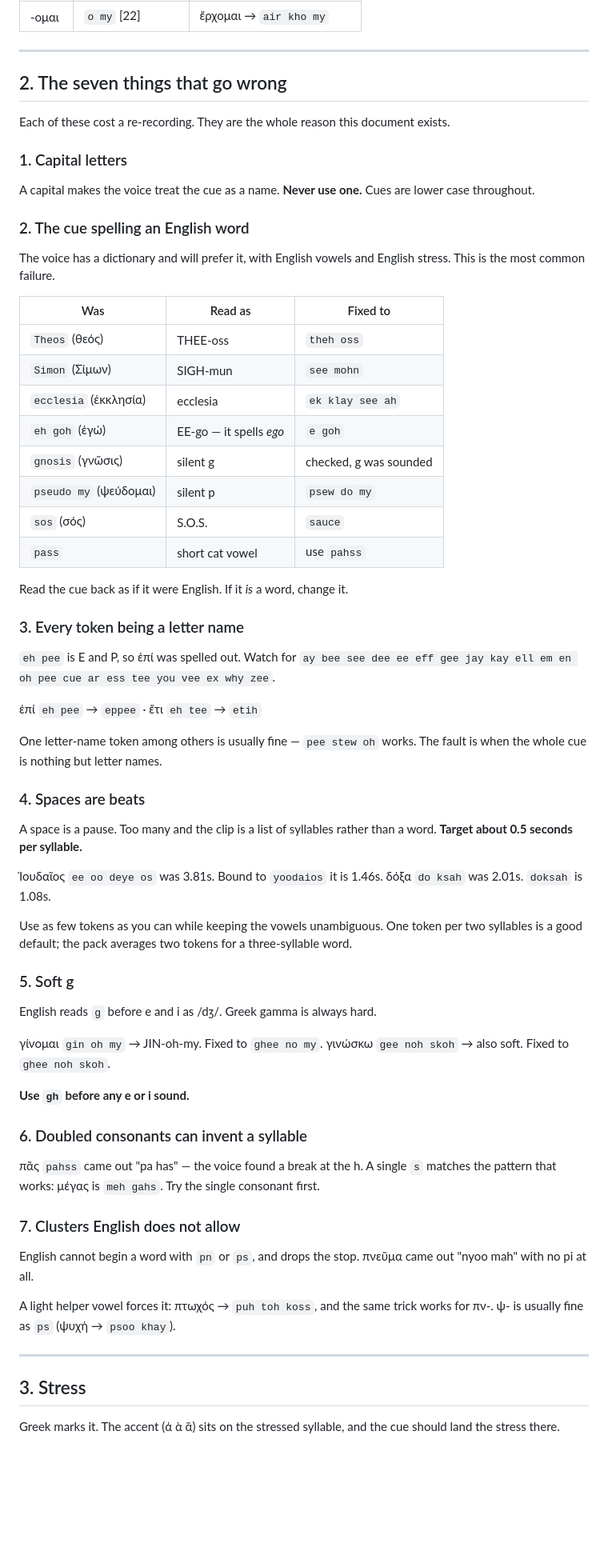
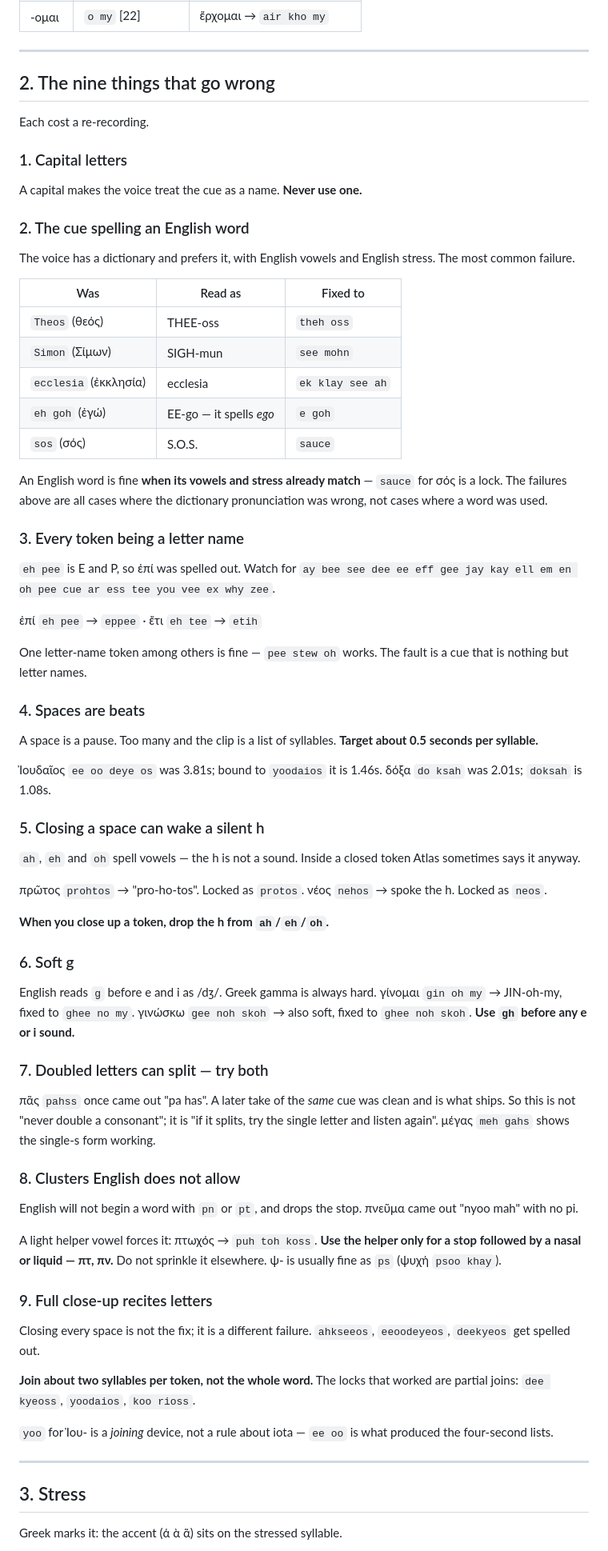
Before and after one commit to kwozymoto/koine-greek, a Markdown page: docs/atlas-cue-guide.md, the part around one of its changes. Shown at 80% size. Rendered like a GitHub page; blank space fills up the shorter version.

```diff
--- a/docs/atlas-cue-guide.md
+++ b/docs/atlas-cue-guide.md
@@ -89,18 +95,16 @@ Smooth breathing adds nothing.
 
 ---
 
-## 2. The seven things that go wrong
+## 2. The nine things that go wrong
 
-Each of these cost a re-recording. They are the whole reason this document
-exists.
+Each cost a re-recording.
 
 ### 1. Capital letters
-A capital makes the voice treat the cue as a name.
-**Never use one.** Cues are lower case throughout.
+A capital makes the voice treat the cue as a name. **Never use one.**
 
 ### 2. The cue spelling an English word
-The voice has a dictionary and will prefer it, with English vowels and
-English stress. This is the most common failure.
+The voice has a dictionary and prefers it, with English vowels and English
+stress. The most common failure.
 
 | Was | Read as | Fixed to |
 |---|---|---|
@@ -108,57 +112,70 @@ English stress. This is the most common failure.
 | `Simon` (Σίμων) | SIGH-mun | `see mohn` |
 | `ecclesia` (ἐκκλησία) | ecclesia | `ek klay see ah` |
 | `eh goh` (ἐγώ) | EE-go — it spells *ego* | `e goh` |
-| `gnosis` (γνῶσις) | silent g | checked, g was sounded |
-| `pseudo my` (ψεύδομαι) | silent p | `psew do my` |
 | `sos` (σός) | S.O.S. | `sauce` |
-| `pass` | short cat vowel | use `pahss` |
 
-Read the cue back as if it were English. If it *is* a word, change it.
+An English word is fine **when its vowels and stress already match** —
+`sauce` for σός is a lock. The failures above are all cases where the
+dictionary pronunciation was wrong, not cases where a word was used.
 
 ### 3. Every token being a letter name
 `eh pee` is E and P, so ἐπί was spelled out. Watch for `ay bee see dee ee
 eff gee jay kay ell em en oh pee cue ar ess tee you vee ex why zee`.
 
-ἐπί `eh pee` → `eppee`  ·  ἔτι `eh tee` → `etih`
+ἐπί `eh pee` → `eppee` · ἔτι `eh tee` → `etih`
 
-One letter-name token among others is usually fine — `pee stew oh` works.
-The fault is when the whole cue is nothing but letter names.
+One letter-name token among others is fine — `pee stew oh` works. The fault
+is a cue that is nothing but letter names.
 
 ### 4. Spaces are beats
-A space is a pause. Too many and the clip is a list of syllables rather than
-a word. **Target about 0.5 seconds per syllable.**
+A space is a pause. Too many and the clip is a list of syllables.
+**Target about 0.5 seconds per syllable.**
 
-Ἰουδαῖος `ee oo deye os` was 3.81s. Bound to `yoodaios` it is 1.46s.
-δόξα `do ksah` was 2.01s. `doksah` is 1.08s.
+Ἰουδαῖος `ee oo deye os` was 3.81s; bound to `yoodaios` it is 1.46s.
+δόξα `do ksah` was 2.01s; `doksah` is 1.08s.
 
-Use as few tokens as you can while keeping the vowels unambiguous. One
-token per two syllables is a good default; the pack averages two tokens for
-a three-syllable word.
+### 5. Closing a space can wake a silent h
+`ah`, `eh` and `oh` spell vowels — the h is not a sound. Inside a closed
+token Atlas sometimes says it anyway.
 
-### 5. Soft g
+πρῶτος `prohtos` → "pro-ho-tos". Locked as `protos`.
+νέος `nehos` → spoke the h. Locked as `neos`.
+
+**When you close up a token, drop the h from `ah`/`eh`/`oh`.**
+
+### 6. Soft g
 English reads `g` before e and i as /dʒ/. Greek gamma is always hard.
-
-γίνομαι `gin oh my` → JIN-oh-my. Fixed to `ghee no my`.
-γινώσκω `gee noh skoh` → also soft. Fixed to `ghee noh skoh`.
-
+γίνομαι `gin oh my` → JIN-oh-my, fixed to `ghee no my`.
+γινώσκω `gee noh skoh` → also soft, fixed to `ghee noh skoh`.
 **Use `gh` before any e or i sound.**
 
-### 6. Doubled consonants can invent a syllable
-πᾶς `pahss` came out "pa has" — the voice found a break at the h.
-A single `s` matches the pattern that works: μέγας is `meh gahs`.
-Try the single consonant first.
+### 7. Doubled letters can split — try both
+πᾶς `pahss` once came out "pa has". A later take of the *same* cue was
+clean and is what ships. So this is not "never double a consonant"; it is
+"if it splits, try the single letter and listen again". μέγας `meh gahs`
+shows the single-s form working.
 
-### 7. Clusters English does not allow
-English cannot begin a word with `pn` or `ps`, and drops the stop.
-πνεῦμα came out "nyoo mah" with no pi at all.
+### 8. Clusters English does not allow
+English will not begin a word with `pn` or `pt`, and drops the stop.
+πνεῦμα came out "nyoo mah" with no pi.
 
-A light helper vowel forces it: πτωχός → `puh toh koss`, and the same trick
-works for πν-. ψ- is usually fine as `ps` (ψυχή → `psoo khay`).
+A light helper vowel forces it: πτωχός → `puh toh koss`.
+**Use the helper only for a stop followed by a nasal or liquid — πτ, πν.**
+Do not sprinkle it elsewhere. ψ- is usually fine as `ps` (ψυχή `psoo khay`).
+
+### 9. Full close-up recites letters
+Closing every space is not the fix; it is a different failure.
+`ahkseeos`, `eeoodeyeos`, `deekyeos` get spelled out.
+
+**Join about two syllables per token, not the whole word.** The locks that
+worked are partial joins: `dee kyeoss`, `yoodaios`, `koo rioss`.
+
+`yoo` for Ἰου- is a *joining* device, not a rule about iota — `ee oo` is
+what produced the four-second lists.
 
 ---
 
 ## 3. Stress
 
-Greek marks it. The accent (ά ὰ ᾶ) sits on the stressed syllable, and the
-cue should land the stress there.
+Greek marks it: the accent (ά ὰ ᾶ) sits on the stressed syllable.
 
```
Also changed, not shown: other parts of docs/atlas-cue-guide.md (+67 -50 lines).
